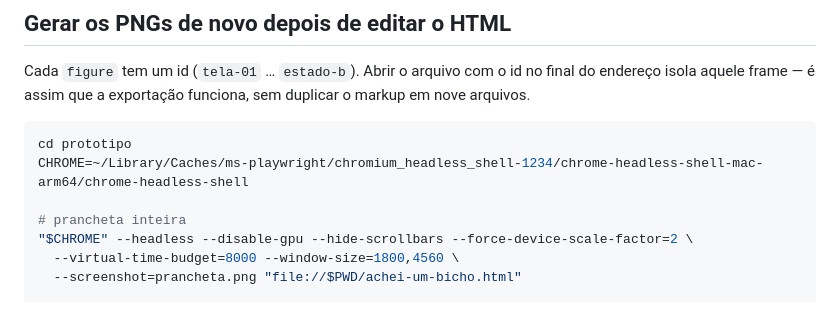
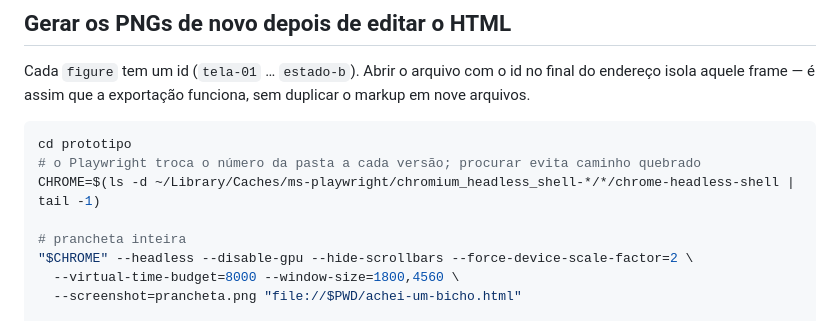
Before and after one commit to RNobre1/achei-um-bicho, a Markdown page: prototipo/README.md, the part around the change. Drawn GitHub-style.

Commit message:
fix(prototipo): procura o Chromium do Playwright em vez de fixar a pasta da versão

````diff
--- a/prototipo/README.md
+++ b/prototipo/README.md
@@ -71,7 +71,8 @@ duplicar o markup em nove arquivos.
 
 ```bash
 cd prototipo
-CHROME=~/Library/Caches/ms-playwright/chromium_headless_shell-1234/chrome-headless-shell-mac-arm64/chrome-headless-shell
+# o Playwright troca o número da pasta a cada versão; procurar evita caminho quebrado
+CHROME=$(ls -d ~/Library/Caches/ms-playwright/chromium_headless_shell-*/*/chrome-headless-shell | tail -1)
 
 # prancheta inteira
 "$CHROME" --headless --disable-gpu --hide-scrollbars --force-device-scale-factor=2 \
````
